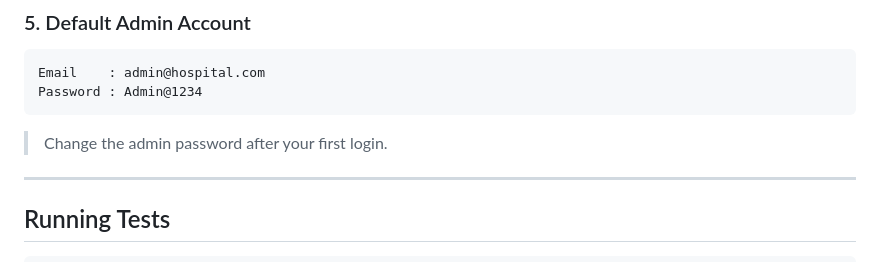
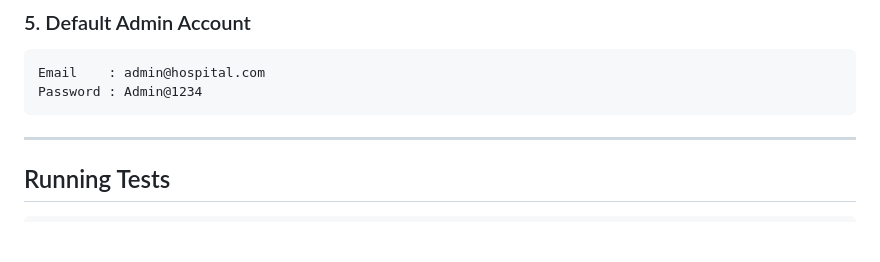
Before and after one commit to suryayousufzai/hospital-appointment-system, a Markdown page: README.md, the part around the change. Drawn GitHub-style; blank space fills up the shorter version.

````diff
--- a/README.md
+++ b/README.md
@@ -209,7 +209,7 @@ Email    : admin@hospital.com
 Password : Admin@1234
 ```
 
-> Change the admin password after your first login.
+
 
 ---
 
````
